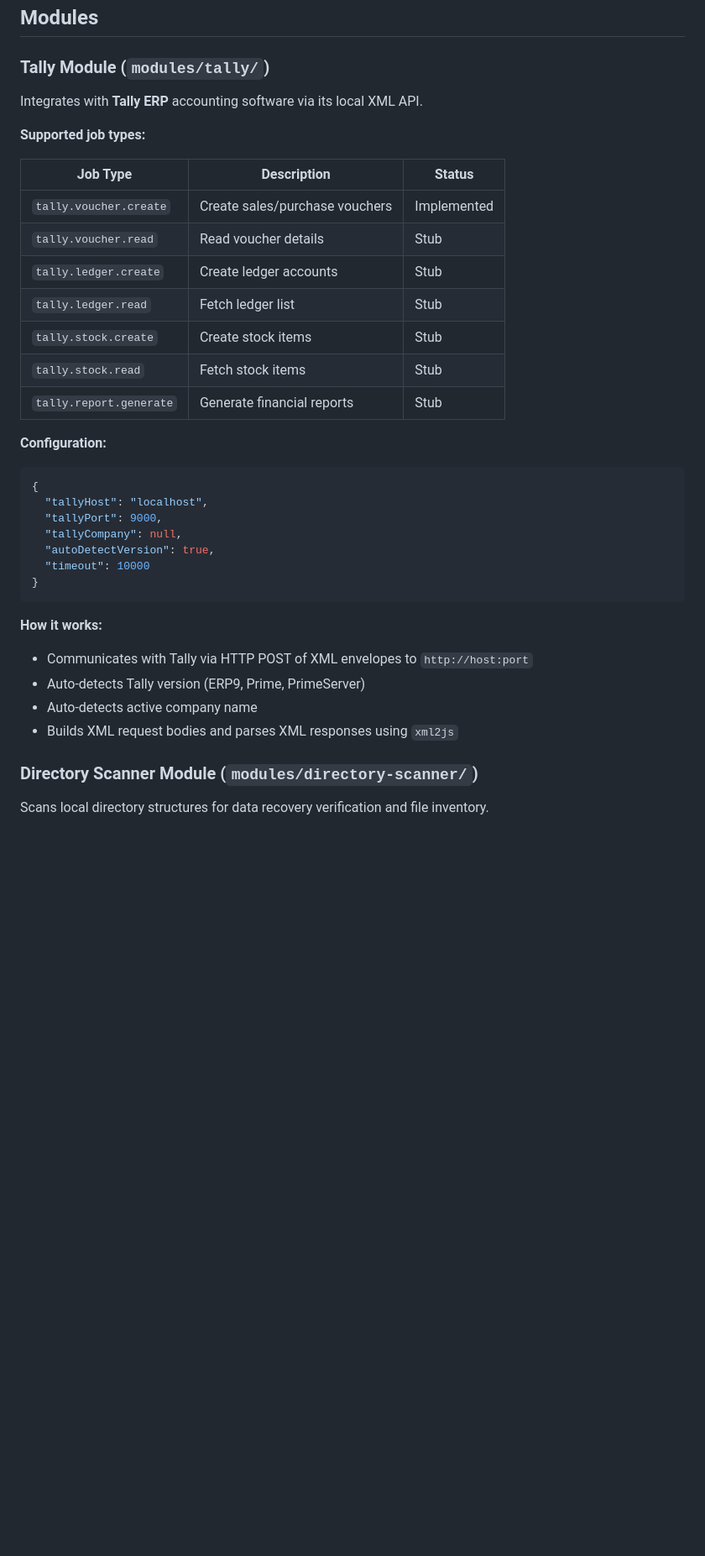
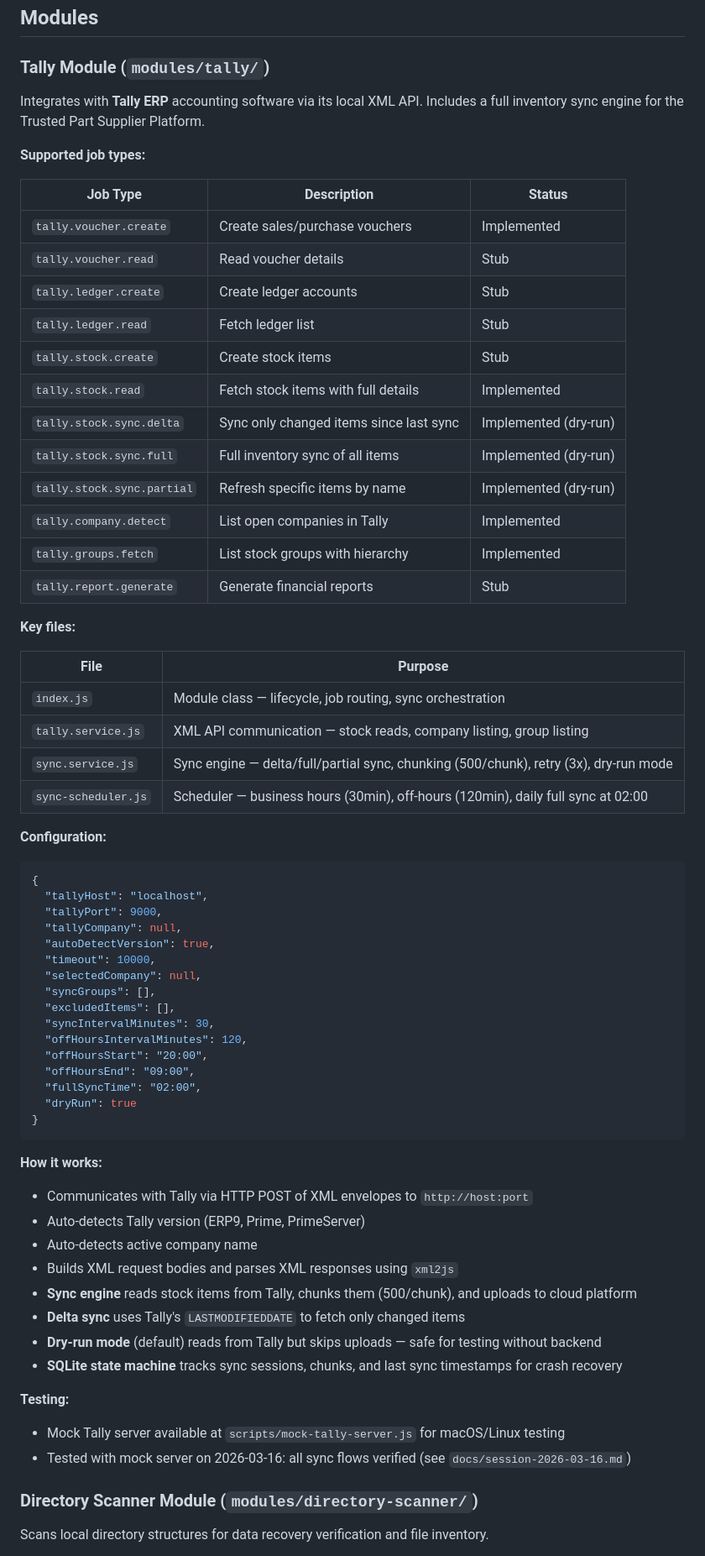
Before and after one commit to bytephase/bytephase-agent, a Markdown page: docs/PROJECT-DOCUMENTATION.md, the part around one of its changes. Shown at 84% size. Drawn GitHub-style; blank space fills up the shorter version.

Commit message:
docs: add testing session log and update project documentation with sync engine details

````diff
--- a/docs/PROJECT-DOCUMENTATION.md
+++ b/docs/PROJECT-DOCUMENTATION.md
@@ -290,19 +300,33 @@ Validates HMAC-signed tokens from deep links.
 
 ### Tally Module (`modules/tally/`)
 
-Integrates with **Tally ERP** accounting software via its local XML API.
+Integrates with **Tally ERP** accounting software via its local XML API. Includes a full inventory sync engine for the Trusted Part Supplier Platform.
 
 **Supported job types:**
 
-| Job Type               | Description                       | Status      |
-| ---------------------- | --------------------------------- | ----------- |
-| `tally.voucher.create` | Create sales/purchase vouchers    | Implemented |
-| `tally.voucher.read`   | Read voucher details              | Stub        |
-| `tally.ledger.create`  | Create ledger accounts            | Stub        |
-| `tally.ledger.read`    | Fetch ledger list                 | Stub        |
-| `tally.stock.create`   | Create stock items                | Stub        |
-| `tally.stock.read`     | Fetch stock items                 | Stub        |
-| `tally.report.generate`| Generate financial reports        | Stub        |
+| Job Type                  | Description                          | Status      |
+| ------------------------- | ------------------------------------ | ----------- |
+| `tally.voucher.create`    | Create sales/purchase vouchers       | Implemented |
+| `tally.voucher.read`      | Read voucher details                 | Stub        |
+| `tally.ledger.create`     | Create ledger accounts               | Stub        |
+| `tally.ledger.read`       | Fetch ledger list                    | Stub        |
+| `tally.stock.create`      | Create stock items                   | Stub        |
+| `tally.stock.read`        | Fetch stock items with full details  | Implemented |
+| `tally.stock.sync.delta`  | Sync only changed items since last sync | Implemented (dry-run) |
+| `tally.stock.sync.full`   | Full inventory sync of all items     | Implemented (dry-run) |
+| `tally.stock.sync.partial`| Refresh specific items by name       | Implemented (dry-run) |
+| `tally.company.detect`    | List open companies in Tally         | Implemented |
+| `tally.groups.fetch`      | List stock groups with hierarchy     | Implemented |
+| `tally.report.generate`   | Generate financial reports           | Stub        |
+
+**Key files:**
+
+| File | Purpose |
+|------|---------|
+| `index.js` | Module class — lifecycle, job routing, sync orchestration |
+| `tally.service.js` | XML API communication — stock reads, company listing, group listing |
+| `sync.service.js` | Sync engine — delta/full/partial sync, chunking (500/chunk), retry (3x), dry-run mode |
+| `sync-scheduler.js` | Scheduler — business hours (30min), off-hours (120min), daily full sync at 02:00 |
 
 **Configuration:**
 ```json
@@ -311,7 +335,16 @@ Integrates with **Tally ERP** accounting software via its local XML API.
   "tallyPort": 9000,
   "tallyCompany": null,
   "autoDetectVersion": true,
-  "timeout": 10000
+  "timeout": 10000,
+  "selectedCompany": null,
+  "syncGroups": [],
+  "excludedItems": [],
+  "syncIntervalMinutes": 30,
+  "offHoursIntervalMinutes": 120,
+  "offHoursStart": "20:00",
+  "offHoursEnd": "09:00",
+  "fullSyncTime": "02:00",
+  "dryRun": true
 }
 ```
 
@@ -320,6 +353,14 @@ Integrates with **Tally ERP** accounting software via its local XML API.
 - Auto-detects Tally version (ERP9, Prime, PrimeServer)
 - Auto-detects active company name
 - Builds XML request bodies and parses XML responses using `xml2js`
+- **Sync engine** reads stock items from Tally, chunks them (500/chunk), and uploads to cloud platform
+- **Delta sync** uses Tally's `LASTMODIFIEDDATE` to fetch only changed items
+- **Dry-run mode** (default) reads from Tally but skips uploads — safe for testing without backend
+- **SQLite state machine** tracks sync sessions, chunks, and last sync timestamps for crash recovery
+
+**Testing:**
+- Mock Tally server available at `scripts/mock-tally-server.js` for macOS/Linux testing
+- Tested with mock server on 2026-03-16: all sync flows verified (see `docs/session-2026-03-16.md`)
 
 ### Directory Scanner Module (`modules/directory-scanner/`)
 
````
Also changed, not shown: other parts of docs/PROJECT-DOCUMENTATION.md (+16 -6 lines), docs/session-2026-03-12.md (+6 -5 lines), docs/session-2026-03-16.md (added, +61 -0 lines).
